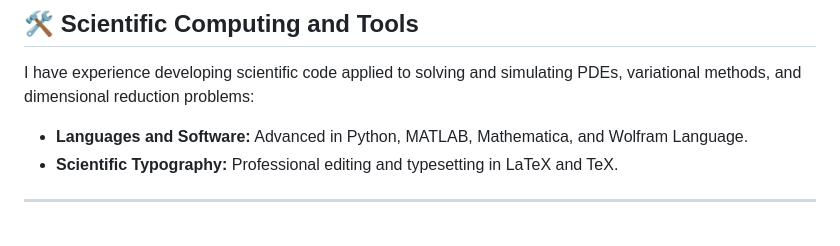
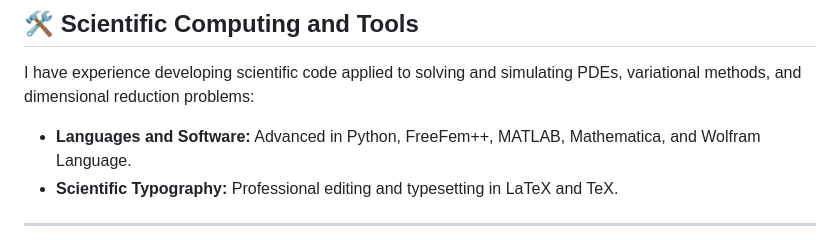
Before and after one commit to pedrohernandez-jpg/pedrohernandez-jpg.github.io, a Markdown page: README.md, the part around the change. GitHub-like rendering.

Commit message:
Update README with FreeFem++ in languages section

```diff
--- a/README.md
+++ b/README.md
@@ -51,7 +51,7 @@ My research addresses the development of new theories for simultaneous homogeniz
 
 I have experience developing scientific code applied to solving and simulating PDEs, variational methods, and dimensional reduction problems:
 
-* **Languages and Software:** Advanced in Python, MATLAB, Mathematica, and Wolfram Language.
+* **Languages and Software:** Advanced in Python, FreeFem++, MATLAB, Mathematica, and Wolfram Language.
 * **Scientific Typography:** Professional editing and typesetting in LaTeX and TeX.
 
 ---
```
